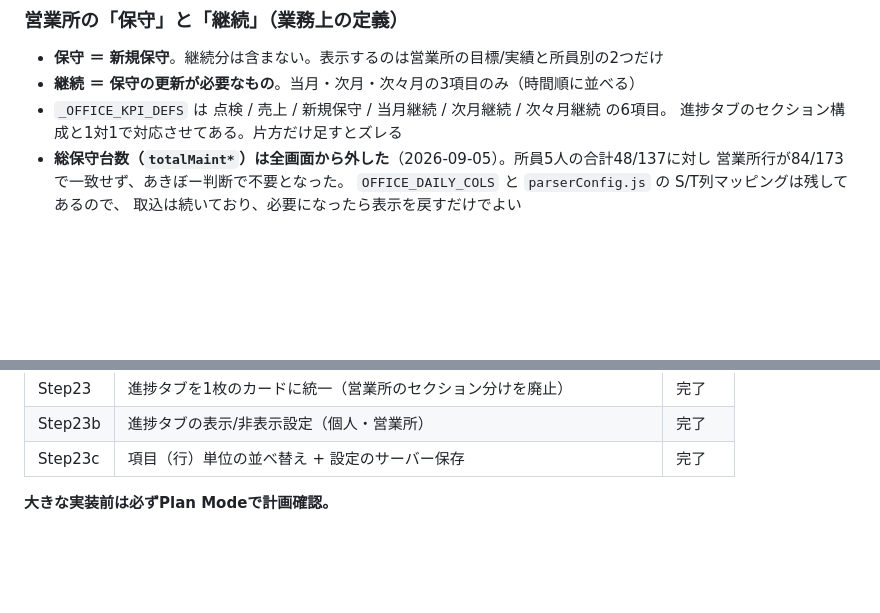
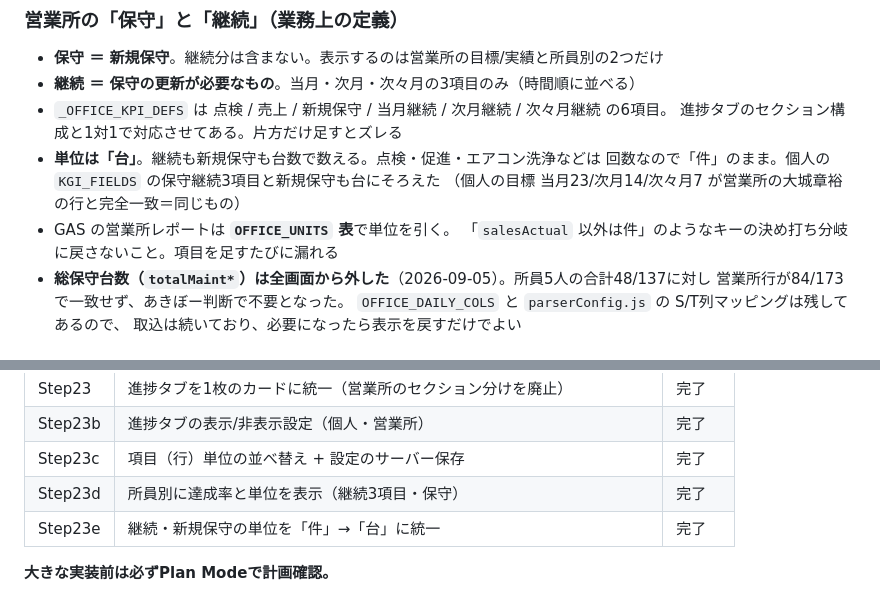
Before and after one commit to ooshiro-a/nippo, a Markdown page: CLAUDE.md, 2 parts joined by grey strips. GitHub-like rendering; blank space fills up the shorter version.

Commit message:
docs: 単位の決まり（継続・新規保守=台 / 点検=件）を業務定義に追記
Co-Authored-By: Claude Opus 5 <noreply@anthropic.com>

```diff
--- a/CLAUDE.md
+++ b/CLAUDE.md
@@ -109,6 +109,11 @@ claude
 - **継続 ＝ 保守の更新が必要なもの**。当月・次月・次々月の3項目のみ（時間順に並べる）
 - `_OFFICE_KPI_DEFS` は 点検 / 売上 / 新規保守 / 当月継続 / 次月継続 / 次々月継続 の6項目。
   進捗タブのセクション構成と1対1で対応させてある。片方だけ足すとズレる
+- **単位は「台」**。継続も新規保守も台数で数える。点検・促進・エアコン洗浄などは
+  回数なので「件」のまま。個人の `KGI_FIELDS` の保守継続3項目と新規保守も台にそろえた
+  （個人の目標 当月23/次月14/次々月7 が営業所の大城章裕の行と完全一致＝同じもの）
+- GAS の営業所レポートは **`OFFICE_UNITS` 表**で単位を引く。
+  「`salesActual` 以外は件」のようなキーの決め打ち分岐に戻さないこと。項目を足すたびに漏れる
 - **総保守台数（`totalMaint*`）は全画面から外した**（2026-09-05）。所員5人の合計48/137に対し
   営業所行が84/173で一致せず、あきぼー判断で不要となった。
   `OFFICE_DAILY_COLS` と `parserConfig.js` の S/T列マッピングは残してあるので、
@@ -317,5 +322,7 @@ claude
 | Step23 | 進捗タブを1枚のカードに統一（営業所のセクション分けを廃止） | 完了 |
 | Step23b | 進捗タブの表示/非表示設定（個人・営業所） | 完了 |
 | Step23c | 項目（行）単位の並べ替え + 設定のサーバー保存 | 完了 |
+| Step23d | 所員別に達成率と単位を表示（継続3項目・保守） | 完了 |
+| Step23e | 継続・新規保守の単位を「件」→「台」に統一 | 完了 |
 
 **大きな実装前は必ずPlan Modeで計画確認。**
```
